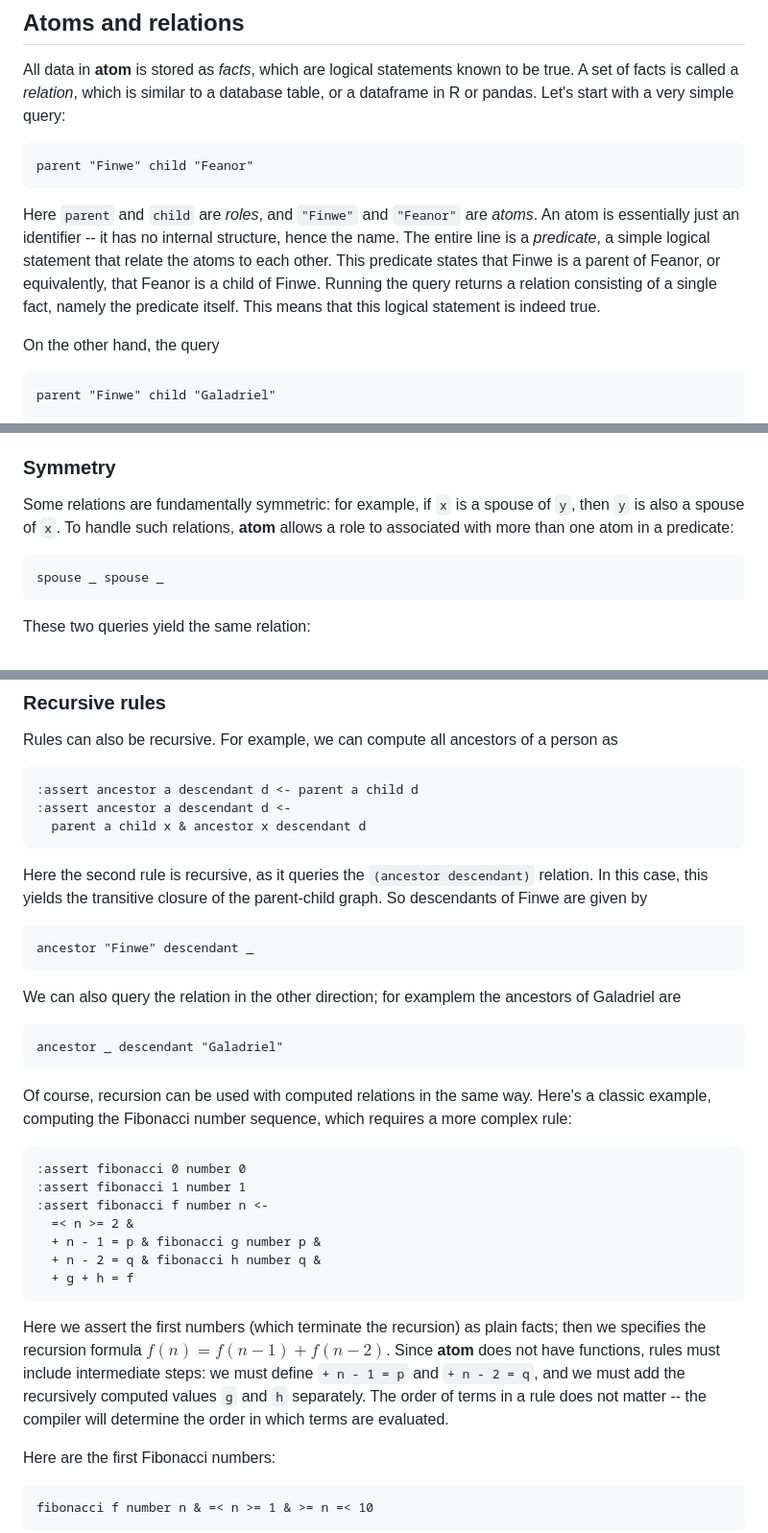
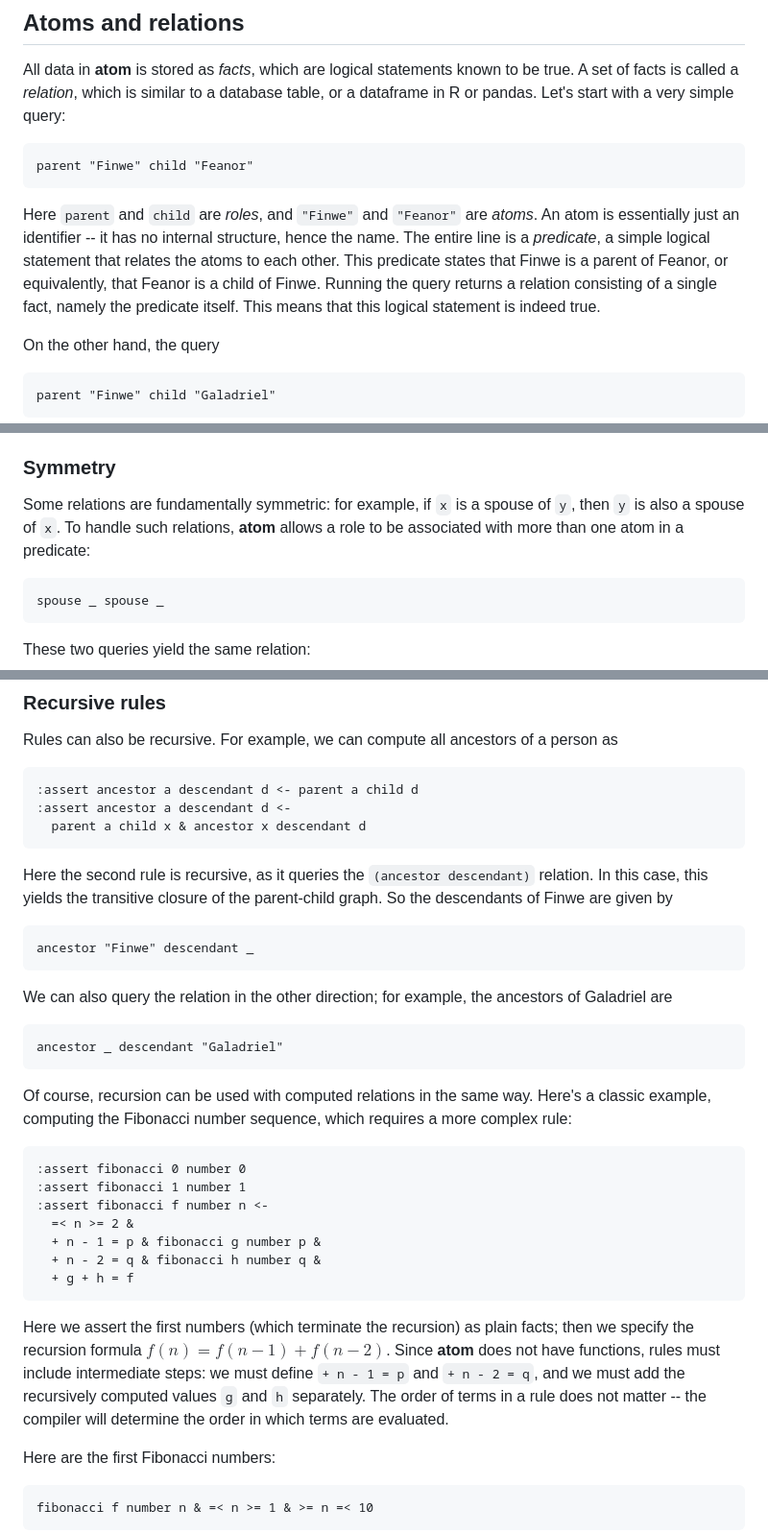
Before and after one commit to roland-redmount/atom, a Markdown page: docs/Atom tutorial.md, 3 parts joined by grey strips. Shown at 96% size. Drawn GitHub-style.

````diff
--- a/docs/Atom tutorial.md
+++ b/docs/Atom tutorial.md
@@ -19,7 +19,7 @@ All data in **atom** is stored as *facts*, which are logical statements known to
 ```atom
 parent "Finwe" child "Feanor"
 ```
-Here `parent` and `child` are *roles*, and `"Finwe"` and `"Feanor"` are *atoms*. An atom is essentially just an identifier -- it has no internal structure, hence the name. The entire line is a *predicate*, a simple logical statement that relate the atoms to each other. This predicate states that Finwe is a parent of Feanor, or equivalently, that Feanor is a child of Finwe. Running the query returns a relation consisting of a single fact, namely the predicate itself. This means that this logical statement is indeed true.
+Here `parent` and `child` are *roles*, and `"Finwe"` and `"Feanor"` are *atoms*. An atom is essentially just an identifier -- it has no internal structure, hence the name. The entire line is a *predicate*, a simple logical statement that relates the atoms to each other. This predicate states that Finwe is a parent of Feanor, or equivalently, that Feanor is a child of Finwe. Running the query returns a relation consisting of a single fact, namely the predicate itself. This means that this logical statement is indeed true.
 
 On the other hand, the query
 ```atom
@@ -63,7 +63,7 @@ views the parents of a given child, rather than the children of a given parent,
 
 ### Symmetry
 
-Some relations are fundamentally symmetric: for example, if `x` is a spouse of `y`, then `y` is also a spouse of `x`. To handle such relations, **atom** allows a role to associated with more than one atom in a predicate:
+Some relations are fundamentally symmetric: for example, if `x` is a spouse of `y`, then `y` is also a spouse of `x`. To handle such relations, **atom** allows a role to be associated with more than one atom in a predicate:
 ```atom
 spouse _ spouse _
 ```
@@ -176,11 +176,11 @@ Rules can also be recursive. For example, we can compute all ancestors of a pers
 :assert ancestor a descendant d <-
   parent a child x & ancestor x descendant d
 ```
-Here the second rule is recursive, as it queries the `(ancestor descendant)` relation. In this case, this yields the transitive closure of the parent-child graph. So  descendants of Finwe are given by
+Here the second rule is recursive, as it queries the `(ancestor descendant)` relation. In this case, this yields the transitive closure of the parent-child graph. So the descendants of Finwe are given by
 ```atom
 ancestor "Finwe" descendant _
 ```
-We can also query the relation in the other direction; for examplem the ancestors of Galadriel are
+We can also query the relation in the other direction; for example, the ancestors of Galadriel are
 ```atom
 ancestor _ descendant "Galadriel"
 ```
@@ -195,7 +195,7 @@ Of course, recursion can be used with computed relations in the same way. Here's
   + n - 2 = q & fibonacci h number q &
   + g + h = f
 ```
-Here we assert the first numbers (which terminate the recursion) as plain facts; then we specifies the recursion formula $f(n) = f(n-1) + f(n-2)$. Since **atom** does not have functions, rules must include intermediate steps: we must define  `+ n - 1 = p` and `+ n - 2 = q`, and we must add the recursively computed values `g` and `h` separately.  The order of terms in a rule does not matter -- the compiler will determine the order in which terms are evaluated.
+Here we assert the first numbers (which terminate the recursion) as plain facts; then we specify the recursion formula $f(n) = f(n-1) + f(n-2)$. Since **atom** does not have functions, rules must include intermediate steps: we must define  `+ n - 1 = p` and `+ n - 2 = q`, and we must add the recursively computed values `g` and `h` separately.  The order of terms in a rule does not matter -- the compiler will determine the order in which terms are evaluated.
 
 Here are the first Fibonacci numbers:
 ```atom
````
Also changed, not shown: other parts of docs/Atom tutorial.md (+15 -15 lines).
